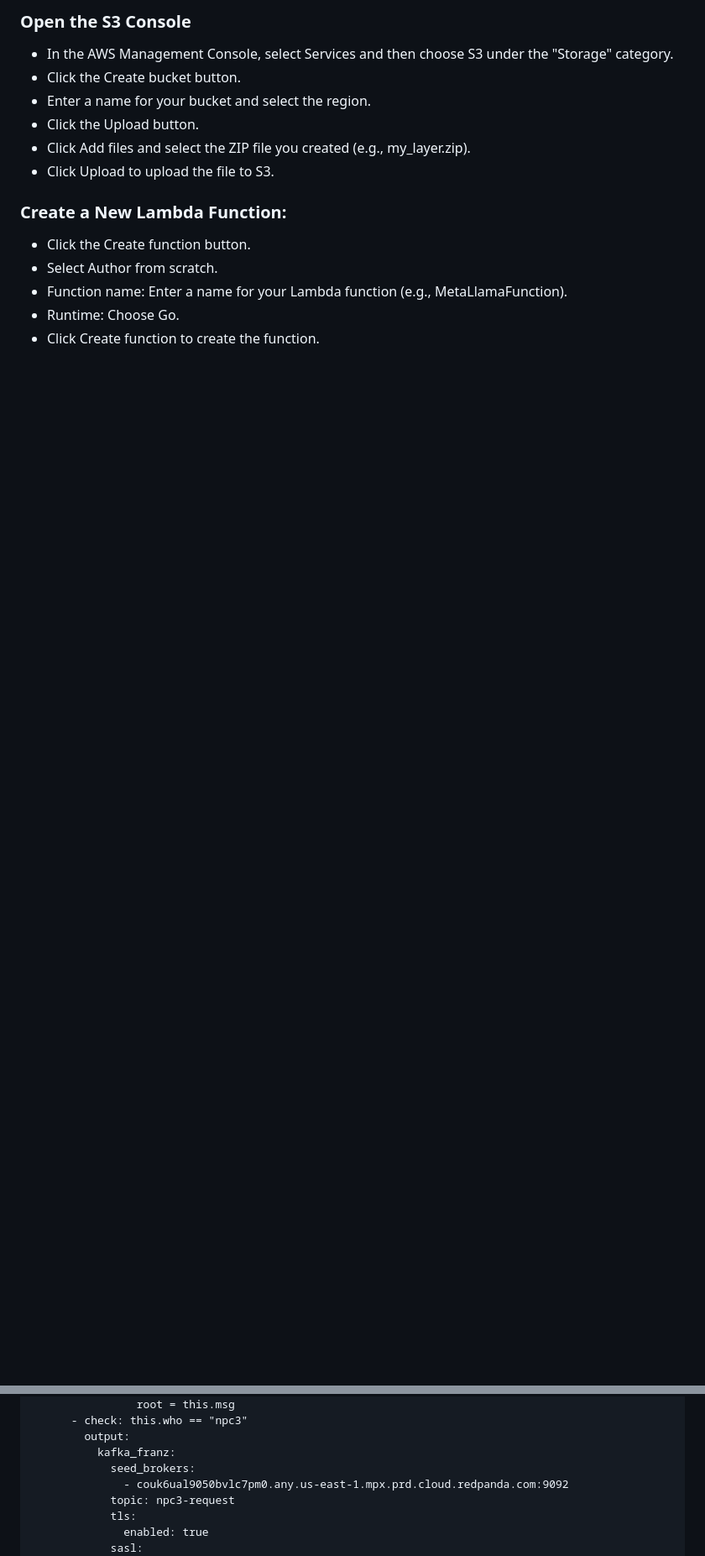
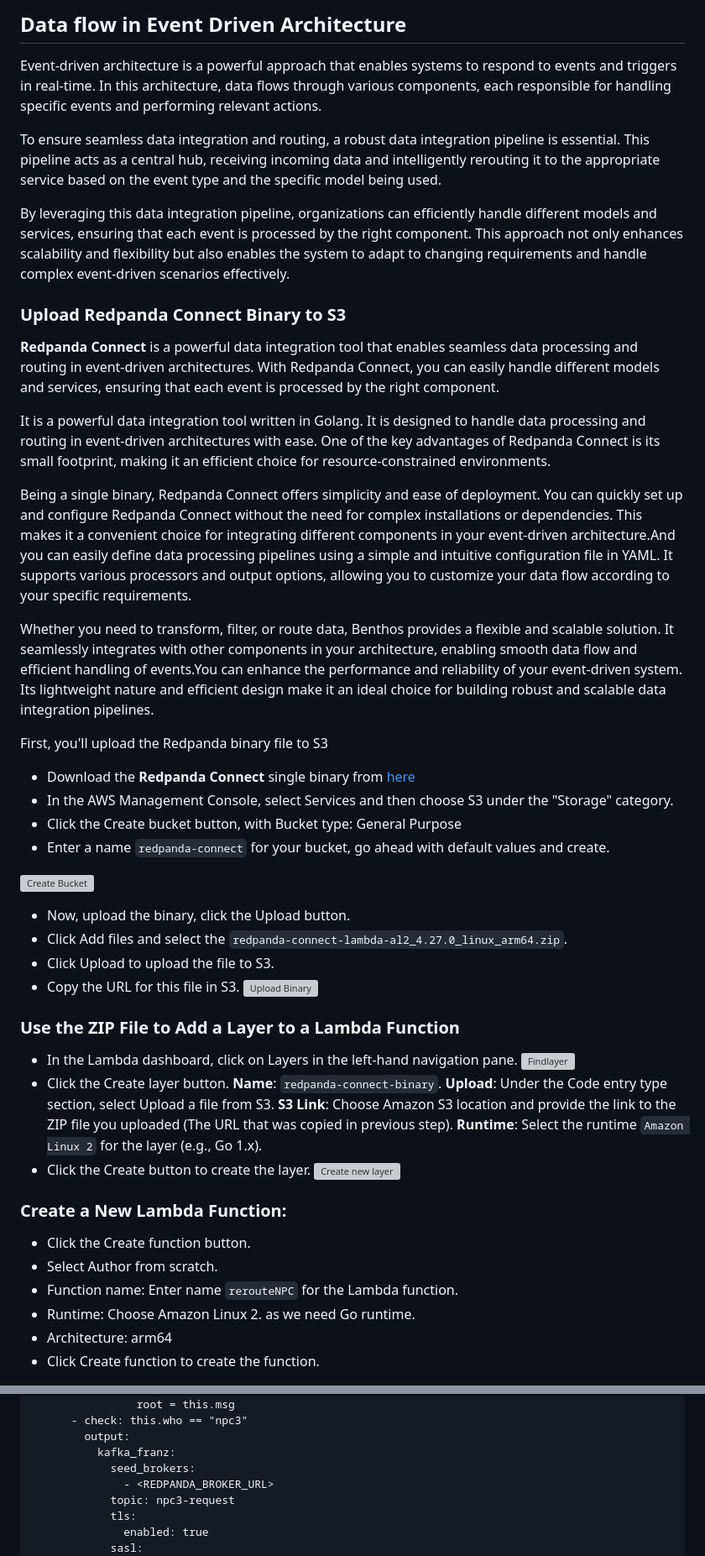
Before and after one commit to weimeilin79/rpg-rag, a Markdown page: instructions/module-one/03-event_driven.md, 2 parts joined by grey strips. Shown at 84% size. Rendered like a GitHub page; blank space fills up the shorter version; grey boxes are pictures that could not be loaded.

```diff
--- a/instructions/module-one/03-event_driven.md
+++ b/instructions/module-one/03-event_driven.md
@@ -1,16 +1,54 @@
-### Open the S3 Console
+## Data flow in Event Driven Architecture
+
+Event-driven architecture is a powerful approach that enables systems to respond to events and triggers in real-time. In this architecture, data flows through various components, each responsible for handling specific events and performing relevant actions.
+
+To ensure seamless data integration and routing, a robust data integration pipeline is essential. This pipeline acts as a central hub, receiving incoming data and intelligently rerouting it to the appropriate service based on the event type and the specific model being used.
+
+By leveraging this data integration pipeline, organizations can efficiently handle different models and services, ensuring that each event is processed by the right component. This approach not only enhances scalability and flexibility but also enables the system to adapt to changing requirements and handle complex event-driven scenarios effectively.
+
+
+### Upload Redpanda Connect Binary to S3
+**Redpanda Connect** is a powerful data integration tool that enables seamless data processing and routing in event-driven architectures. With Redpanda Connect, you can easily handle different models and services, ensuring that each event is processed by the right component.
+
+It is a powerful data integration tool written in Golang. It is designed to handle data processing and routing in event-driven architectures with ease. One of the key advantages of Redpanda Connect is its small footprint, making it an efficient choice for resource-constrained environments.
+
+Being a single binary, Redpanda Connect offers simplicity and ease of deployment. You can quickly set up and configure Redpanda Connect without the need for complex installations or dependencies. This makes it a convenient choice for integrating different components in your event-driven architecture.And you can easily define data processing pipelines using a simple and intuitive configuration file in YAML. It supports various processors and output options, allowing you to customize your data flow according to your specific requirements.
+
+Whether you need to transform, filter, or route data, Benthos provides a flexible and scalable solution. It seamlessly integrates with other components in your architecture, enabling smooth data flow and efficient handling of events.You can enhance the performance and reliability of your event-driven system. Its lightweight nature and efficient design make it an ideal choice for building robust and scalable data integration pipelines.
+
+First, you'll upload the Redpanda binary file to S3
+- Download the **Redpanda Connect** single binary from [here](tbd)
 - In the AWS Management Console, select Services and then choose S3 under the "Storage" category.
-- Click the Create bucket button.
-- Enter a name for your bucket and select the region.
-- Click the Upload button.
-- Click Add files and select the ZIP file you created (e.g., my_layer.zip).
+- Click the Create bucket button, with Bucket type: General Purpose
+- Enter a name `redpanda-connect` for your bucket,  go ahead with default values and create.
+
+![Create Bucket](images/s3-bucket-create.png)
+
+- Now, upload the binary, click the Upload button.
+- Click Add files and select the `redpanda-connect-lambda-al2_4.27.0_linux_arm64.zip`.
 - Click Upload to upload the file to S3.
+- Copy the URL for this file in S3.
+![Upload Binary](images/s3-upload.png)
+
+
+### Use the ZIP File to Add a Layer to a Lambda Function
+
+- In the Lambda dashboard, click on Layers in the left-hand navigation pane.
+  ![Findlayer](images/lambda-find-layer.png)
+- Click the Create layer button.
+**Name**: `redpanda-connect-binary`.
+**Upload**: Under the Code entry type section, select Upload a file from S3.
+**S3 Link**: Choose Amazon S3 location and provide the link to the ZIP file you uploaded (The URL that was copied in previous step).
+**Runtime**: Select the runtime `Amazon Linux 2` for the layer (e.g., Go 1.x).
+- Click the Create button to create the layer.
+![Create new layer](images/lambda-create-layer.png)
 
 ### Create a New Lambda Function:
 
 - Click the Create function button.
 - Select Author from scratch.
-- Function name: Enter a name for your Lambda function (e.g., MetaLlamaFunction).
-- Runtime: Choose Go.
+- Function name: Enter name `rerouteNPC` for the Lambda function.
+- Runtime: Choose Amazon Linux 2. as we need Go runtime.
+- Architecture: arm64
 - Click Create function to create the function.
 
@@ -61,7 +102,7 @@ output:
         output:
           kafka_franz:
             seed_brokers:
-              - couk6ual9050bvlc7pm0.any.us-east-1.mpx.prd.cloud.redpanda.com:9092
+              - <REDPANDA_BROKER_URL>
             topic: npc3-request
             tls:
               enabled: true
```
Also changed, not shown: other parts of instructions/module-one/03-event_driven.md (+58 -39 lines).
